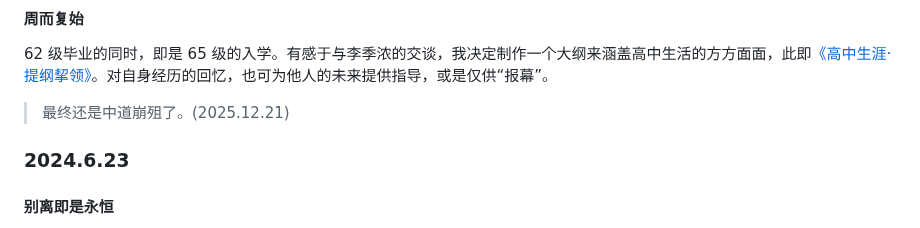
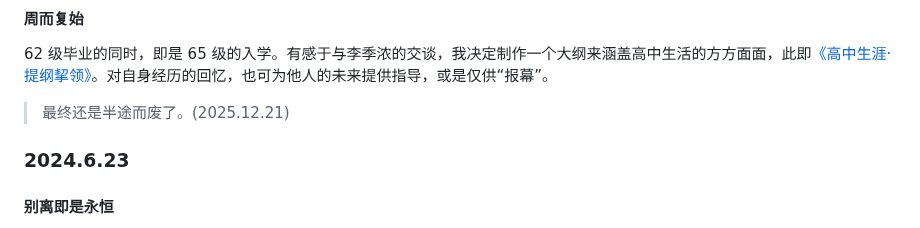
Before and after one commit to zoomy14112/StarProject, a Markdown page: MarkdownFiles/Part 7.md, the part around the change. Rendered like a GitHub page.

```diff
--- a/MarkdownFiles/Part 7.md
+++ b/MarkdownFiles/Part 7.md
@@ -42,7 +42,7 @@
 
 62 级毕业的同时，即是 65 级的入学。有感于与李季浓的交谈，我决定制作一个大纲来涵盖高中生活的方方面面，此即[《高中生涯·提纲挈领》](1mju7921)。对自身经历的回忆，也可为他人的未来提供指导，或是仅供“报幕”。
 
-> 最终还是中道崩殂了。(2025.12.21)
+> 最终还是半途而废了。(2025.12.21)
 
 ### 2024.6.23
 #### 别离即是永恒
```
Also changed, not shown: MarkdownFiles/Fantasy.md (+10 -0 lines), MarkdownFiles/Restart 1.md (+36 -22 lines).
